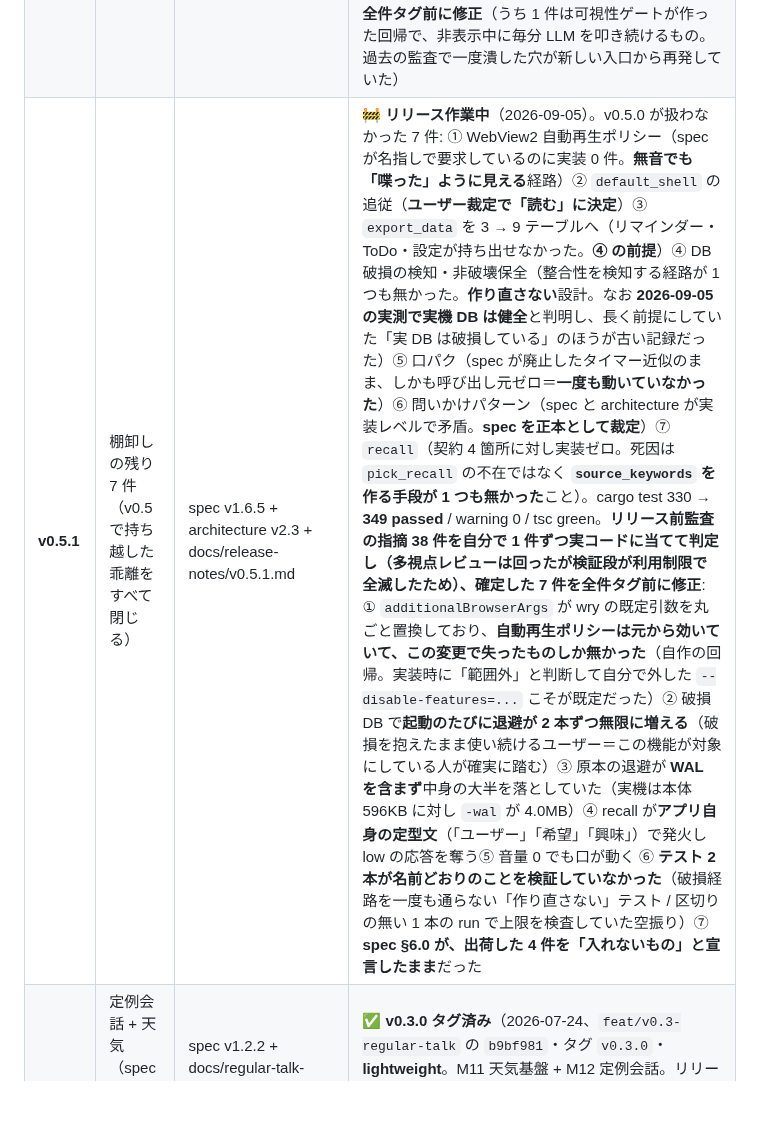
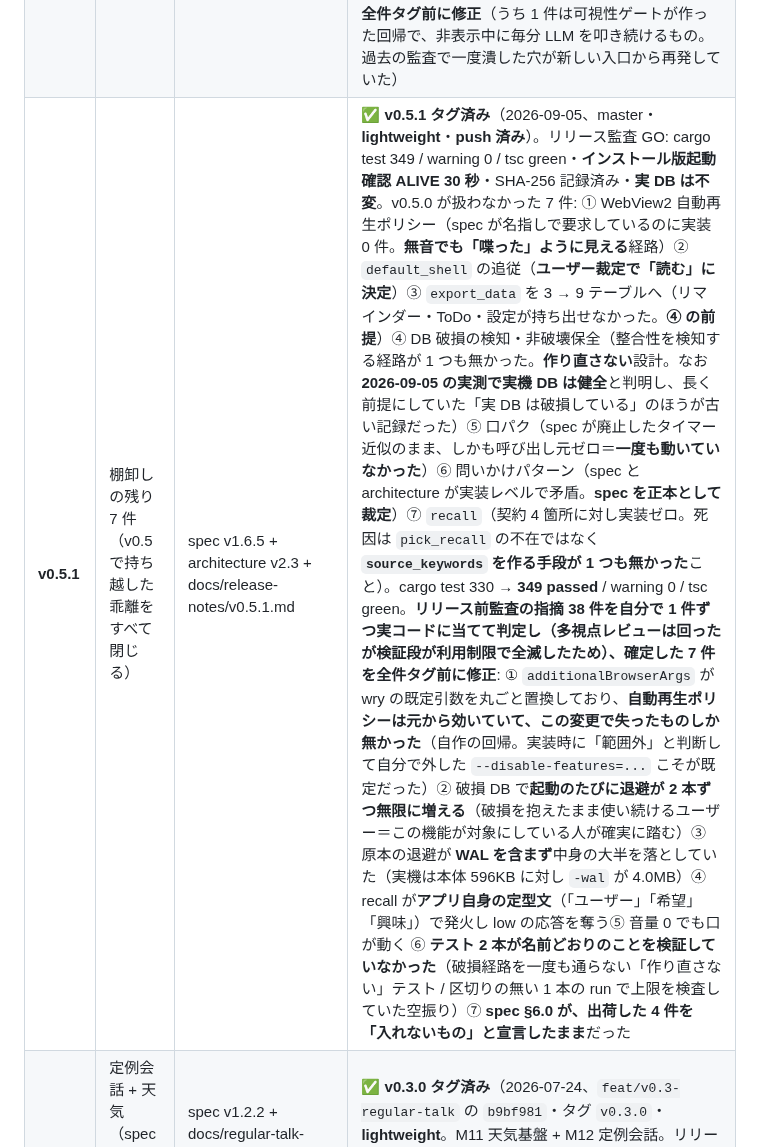
Before and after one commit to shihou1115/uggg, a Markdown page: CLAUDE.md, the part around the change. Drawn GitHub-style; blank space fills up the shorter version.

Commit message:
docs: v0.5.1 のロードマップ行をタグ後の実態に更新
タグ・push が完了したので「🚧 リリース作業中」→「✅ v0.5.1 タグ済み（push 済み）」。
監査結果 (cargo test 349 / warning 0 / tsc green / インストール版 ALIVE 30 秒 /
実 DB 不変) を併記する。

Co-Authored-By: Claude Opus 5 <noreply@anthropic.com>

```diff
--- a/CLAUDE.md
+++ b/CLAUDE.md
@@ -32,7 +32,7 @@ v0.0.3 で得た主な負債:
 | **v0.4** | 基盤・完成度（spec §6.0、2026-08-10 スコープ確定） | spec v1.3 + docs/foundation-design.md（M13〜M15 実装済み）+ docs/release-notes/v0.4.0.md | ✅ **v0.4.0 タグ済み**（2026-08-17、master・**lightweight**。リリース監査 GO: cargo test 308 / tsc green・契約 78/78・**インストール版起動確認**・**M13/M14 とも実機検証 PASS**・SHA-256 記録済み）。① 表示モニタ選択（M13）② advanced 独り言の LLM 生成+キャッシュ（M14）③ 時事ネタ織り込み・賞味期限 1 週間の二段失効（M14）④ 負債返済（M15）。②③ は spec 未達の解消。音声入力は不採用（完成度を極める必要があり時期尚早）。**実機確認で発見・修正した実バグ 2 件**: keyring 3 の store feature 未指定で **API キーが一度も永続化されていなかった**（advanced が丸ごと死んでいた）／補充タイムアウト 20 秒が短すぎ**ローカル LLM では必ず失敗**していた（→120 秒） |
 | **v0.4.1** | 外部レビュー指摘への対応（パッチ） | docs/release-notes/v0.4.1.md | ✅ **v0.4.1 タグ済み**（2026-08-26、master・**lightweight**）。第三者レビュー 9 指摘を実コードで検証（妥当 6 / 部分的 3）し、**ユーザーが踏みうる 5 件**を修正: ① **DnD アセット `id` のパス脱出**（`ghost.json` の `id` が無検証で、`..` や絶対パスによりアセット領域外へ書き込み・削除が到達しうる。確認なしの経路もあった）② keyring 同期 API が LLM 経路 3 本をブロック ③ SQLite エラーを「データなし」に変換（4 箇所）④ カレンダーソース更新がエラーを握り潰して成功を返す ⑤ 音声の再生完了を待たず吹き出しを消す。**見送り**: 月額上限の月次状態機械化（**当時の理由「spec に記述が無く仕様判断が要る」は誤り。spec §4.2.7 は「次月リセットで復帰。」と既に定めており、仕様判断の保留ではなく未修正のバグだった。2026-09-02 に訂正し v0.5 の項目 2 として着手**）/DL 資産のハッシュ検証 / サイドカー認証 / LICENSE・CSP・CI。cargo test 311 / 契約変更なし（schema v9 維持） |
 | **v0.5** | 宣言どおりに動く（spec §6.0、2026-09-02 スコープ確定） | spec v1.5.5 + docs/release-notes/v0.5.0.md | ✅ **v0.5.0 タグ済み**（2026-09-02、master・**lightweight**・**push 済み**）。**新機能ゼロ。契約と実装を一致させる回。** 乖離 12 件のうち被害の大きい 5 件を解消: ① `persona` / `prompt` の配線（advanced の LLM がキャラの人格を名前以上に知らなかった。実測で persona 不在だと **2 人が別人として成立していない**ことを確認）② 月額上限の事前ゲート化と月次リセット（実質「5 分の一時停止」でその月ずっと課金されていた）③ 記憶の閲覧・追加・削除 UI（コマンドは実装済みでフロント呼び出しが 0 件）④ 配達の可視性判定（隠している間に単発リマインダーが無言で完了扱いになっていた）⑤ ログ基盤 + 契約テスト 2 本。リリース監査 GO: cargo test 330 / warning 0 / tsc green・**インストール版起動確認 ALIVE 30 秒**・SHA-256 記録済み。**監査の 7 指摘を全件タグ前に修正**（うち 1 件は可視性ゲートが作った回帰で、非表示中に毎分 LLM を叩き続けるもの。過去の監査で一度潰した穴が新しい入口から再発していた） |
-| **v0.5.1** | 棚卸しの残り 7 件（v0.5 で持ち越した乖離をすべて閉じる） | spec v1.6.5 + architecture v2.3 + docs/release-notes/v0.5.1.md | 🚧 **リリース作業中**（2026-09-05）。v0.5.0 が扱わなかった 7 件: ① WebView2 自動再生ポリシー（spec が名指しで要求しているのに実装 0 件。**無音でも「喋った」ように見える**経路）② `default_shell` の追従（**ユーザー裁定で「読む」に決定**）③ `export_data` を 3 → 9 テーブルへ（リマインダー・ToDo・設定が持ち出せなかった。**④ の前提**）④ DB 破損の検知・非破壊保全（整合性を検知する経路が 1 つも無かった。**作り直さない**設計。なお **2026-09-05 の実測で実機 DB は健全**と判明し、長く前提にしていた「実 DB は破損している」のほうが古い記録だった）⑤ 口パク（spec が廃止したタイマー近似のまま、しかも呼び出し元ゼロ＝**一度も動いていなかった**）⑥ 問いかけパターン（spec と architecture が実装レベルで矛盾。**spec を正本として裁定**）⑦ `recall`（契約 4 箇所に対し実装ゼロ。死因は `pick_recall` の不在ではなく **`source_keywords` を作る手段が 1 つも無かった**こと）。cargo test 330 → **349 passed** / warning 0 / tsc green。**リリース前監査の指摘 38 件を自分で 1 件ずつ実コードに当てて判定し（多視点レビューは回ったが検証段が利用制限で全滅したため）、確定した 7 件を全件タグ前に修正**: ① `additionalBrowserArgs` が wry の既定引数を丸ごと置換しており、**自動再生ポリシーは元から効いていて、この変更で失ったものしか無かった**（自作の回帰。実装時に「範囲外」と判断して自分で外した `--disable-features=...` こそが既定だった）② 破損 DB で**起動のたびに退避が 2 本ずつ無限に増える**（破損を抱えたまま使い続けるユーザー＝この機能が対象にしている人が確実に踏む）③ 原本の退避が **WAL を含まず**中身の大半を落としていた（実機は本体 596KB に対し `-wal` が 4.0MB）④ recall が**アプリ自身の定型文**（「ユーザー」「希望」「興味」）で発火し low の応答を奪う⑤ 音量 0 でも口が動く ⑥ **テスト 2 本が名前どおりのことを検証していなかった**（破損経路を一度も通らない「作り直さない」テスト / 区切りの無い 1 本の run で上限を検査していた空振り）⑦ **spec §6.0 が、出荷した 4 件を「入れないもの」と宣言したまま**だった |
+| **v0.5.1** | 棚卸しの残り 7 件（v0.5 で持ち越した乖離をすべて閉じる） | spec v1.6.5 + architecture v2.3 + docs/release-notes/v0.5.1.md | ✅ **v0.5.1 タグ済み**（2026-09-05、master・**lightweight**・**push 済み**）。リリース監査 GO: cargo test 349 / warning 0 / tsc green・**インストール版起動確認 ALIVE 30 秒**・SHA-256 記録済み・**実 DB は不変**。v0.5.0 が扱わなかった 7 件: ① WebView2 自動再生ポリシー（spec が名指しで要求しているのに実装 0 件。**無音でも「喋った」ように見える**経路）② `default_shell` の追従（**ユーザー裁定で「読む」に決定**）③ `export_data` を 3 → 9 テーブルへ（リマインダー・ToDo・設定が持ち出せなかった。**④ の前提**）④ DB 破損の検知・非破壊保全（整合性を検知する経路が 1 つも無かった。**作り直さない**設計。なお **2026-09-05 の実測で実機 DB は健全**と判明し、長く前提にしていた「実 DB は破損している」のほうが古い記録だった）⑤ 口パク（spec が廃止したタイマー近似のまま、しかも呼び出し元ゼロ＝**一度も動いていなかった**）⑥ 問いかけパターン（spec と architecture が実装レベルで矛盾。**spec を正本として裁定**）⑦ `recall`（契約 4 箇所に対し実装ゼロ。死因は `pick_recall` の不在ではなく **`source_keywords` を作る手段が 1 つも無かった**こと）。cargo test 330 → **349 passed** / warning 0 / tsc green。**リリース前監査の指摘 38 件を自分で 1 件ずつ実コードに当てて判定し（多視点レビューは回ったが検証段が利用制限で全滅したため）、確定した 7 件を全件タグ前に修正**: ① `additionalBrowserArgs` が wry の既定引数を丸ごと置換しており、**自動再生ポリシーは元から効いていて、この変更で失ったものしか無かった**（自作の回帰。実装時に「範囲外」と判断して自分で外した `--disable-features=...` こそが既定だった）② 破損 DB で**起動のたびに退避が 2 本ずつ無限に増える**（破損を抱えたまま使い続けるユーザー＝この機能が対象にしている人が確実に踏む）③ 原本の退避が **WAL を含まず**中身の大半を落としていた（実機は本体 596KB に対し `-wal` が 4.0MB）④ recall が**アプリ自身の定型文**（「ユーザー」「希望」「興味」）で発火し low の応答を奪う⑤ 音量 0 でも口が動く ⑥ **テスト 2 本が名前どおりのことを検証していなかった**（破損経路を一度も通らない「作り直さない」テスト / 区切りの無い 1 本の run で上限を検査していた空振り）⑦ **spec §6.0 が、出荷した 4 件を「入れないもの」と宣言したまま**だった |
 | **v0.3** | 定例会話 + 天気（spec §4.7、2026-07-18 スコープ確定） | spec v1.2.2 + docs/regular-talk-design.md v1.1（M11〜M12 実装済み）+ docs/release-notes/v0.3.0.md | ✅ **v0.3.0 タグ済み**（2026-07-24、`feat/v0.3-regular-talk` の `b9bf981`・タグ `v0.3.0`・**lightweight**。M11 天気基盤 + M12 定例会話。リリース監査 GO: cargo test 248 / tsc green・ライブ API・実機 UI 目視・**インストール版起動確認**まで PASS・SHA-256 記録済み）。**master へマージ済み**（2026-08-17、v0.4 と同時）。`origin` へも push 済み（2026-09-02、v0.5.0 と同時） |
 
 ## 採用済みの技術選定（Phase 1〜2 で再調査しない）
```
